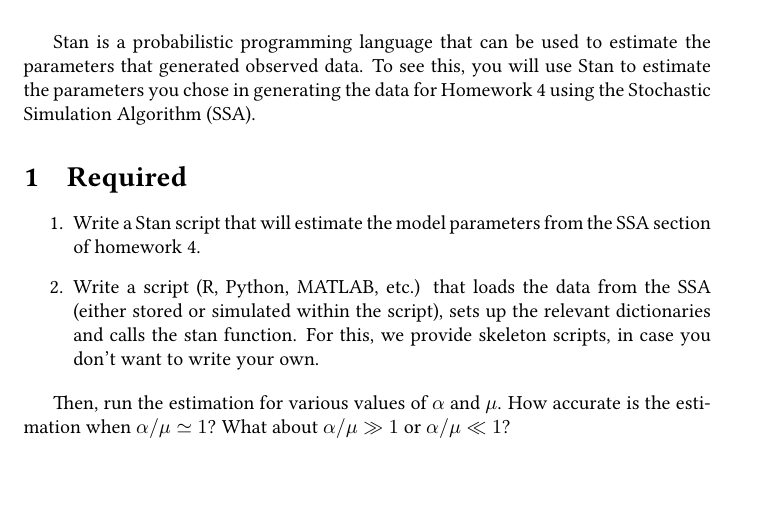
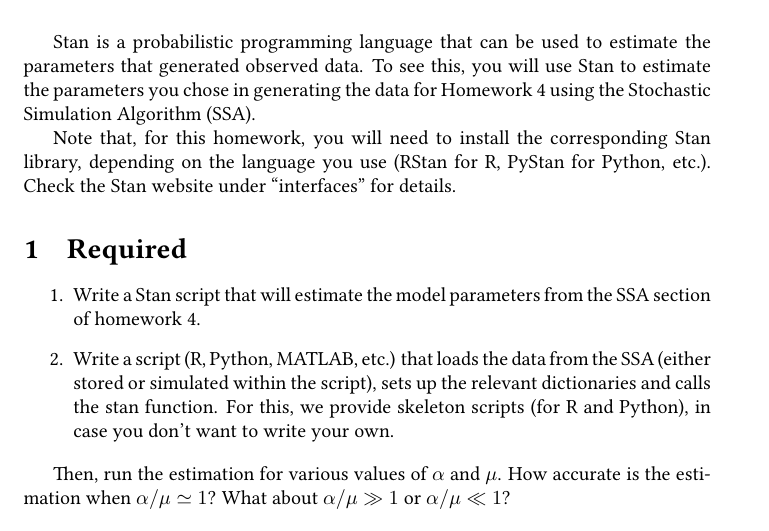
Before and after one commit to kgourgou/set-phasers-to-stan, a LaTeX problem sheet (homework/latex/homework-5.tex): part of page 1 of 2, cut so that both start at the same text, the shorter picture padded with empty space. Compiled offline with pdfLaTeX.

Commit message:
Install details added to PDF

```diff
--- a/homework/latex/homework-5.tex
+++ b/homework/latex/homework-5.tex
@@ -73,6 +73,10 @@
 
 Stan is a probabilistic programming language that can be used to estimate the parameters that generated observed data. To see this, you will use Stan to estimate the parameters you chose in generating the data for Homework 4 using the Stochastic Simulation Algorithm (SSA).
 
+Note that, for this homework, you will need to install the corresponding Stan
+library, depending on the language you use (RStan for R, PyStan for Python,
+etc.). Check the Stan website under ``interfaces'' for details.
+
 \section{Required}
 
 \begin{enumerate}
@@ -80,7 +84,7 @@ Stan is a probabilistic programming language that can be used to estimate the pa
     \item Write a script (R, Python, MATLAB, etc.) that loads the data from the
       SSA (either stored or simulated within the script), sets up the relevant
       dictionaries and calls the stan function. For this, we provide skeleton
-      scripts, in case you don't want to write your own.
+      scripts (for R and Python), in case you don't want to write your own.
 \end{enumerate}
 
 Then, run the estimation for various values of $\alpha$ and $\mu$. How accurate
```
